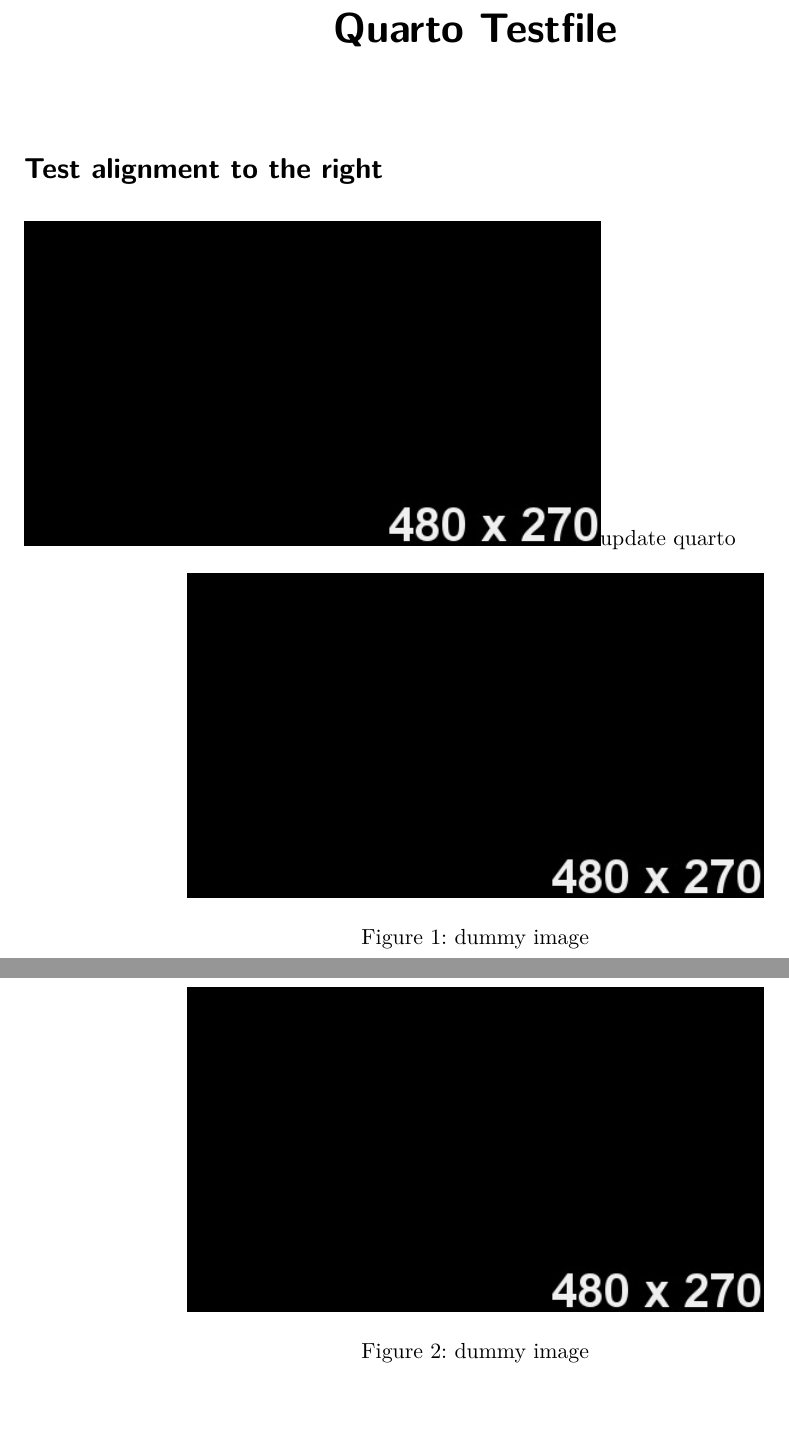
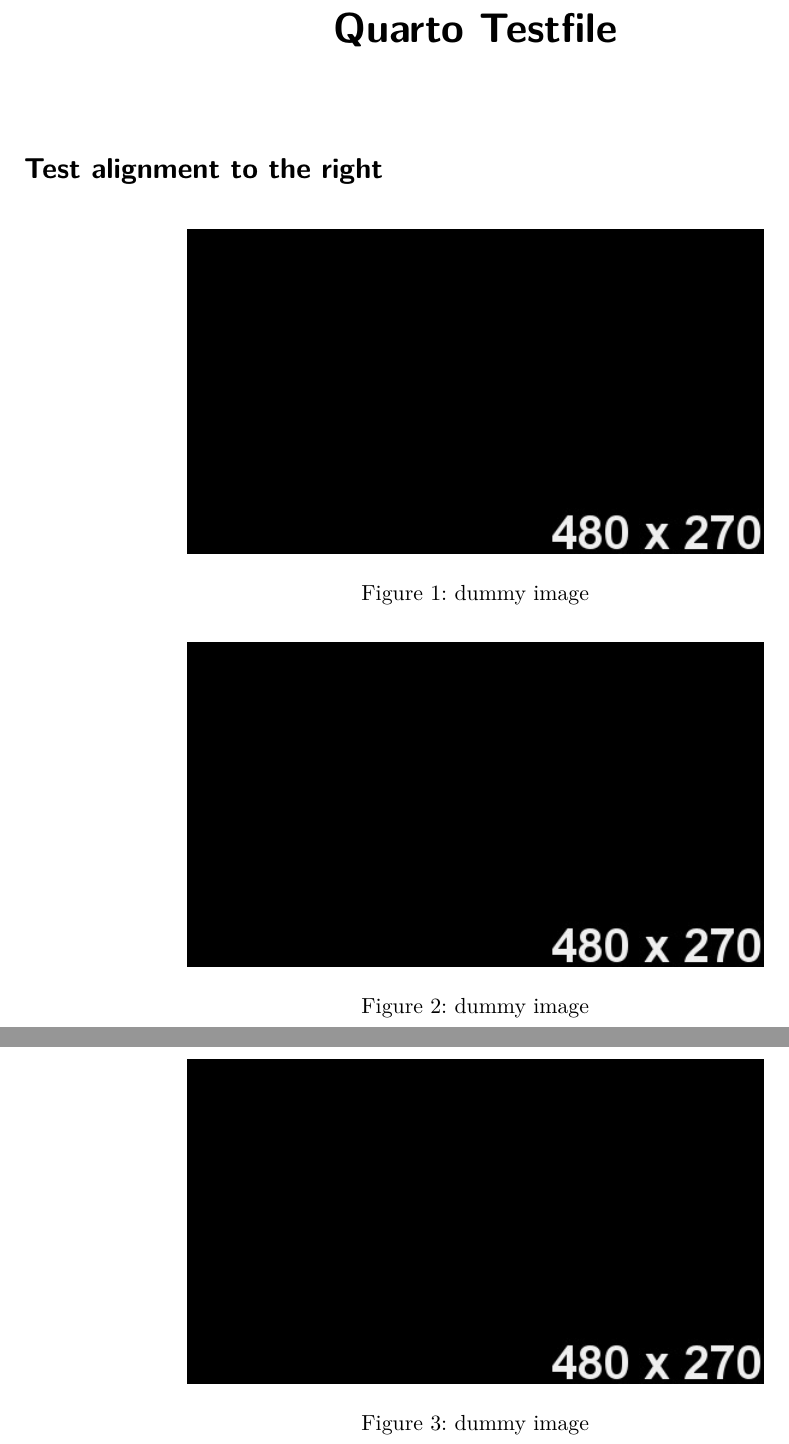
Before and after one commit to m-fehr/Quarto_Alignment_Test, a Quarto document (test.qmd): two parts of pages 1 and 2 of 2, joined at a grey line, cut so that both start at the same text, the shorter picture padded with empty space. Rendered offline with R 4.5, knitr and Pandoc in place of Quarto, then LaTeX, with nearby package versions.

Commit message:
Update test.qmd

```diff
--- a/test.qmd
+++ b/test.qmd
@@ -5,7 +5,7 @@ format: pdf
 
 # Test alignment to the right
 
-![dummy image](test_image.jpg){fig-align="left" #fig-logol  width=4in}update quarto
+![dummy image](test_image.jpg){fig-align="left" #fig-logol  width=4in}
 
 ![dummy image](test_image.jpg){fig-align="center" #fig-logoc  width=4in}
 
```
